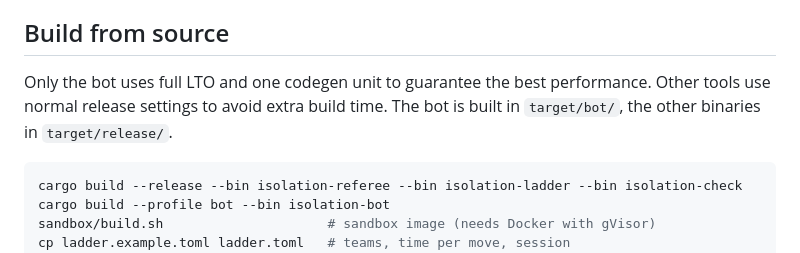
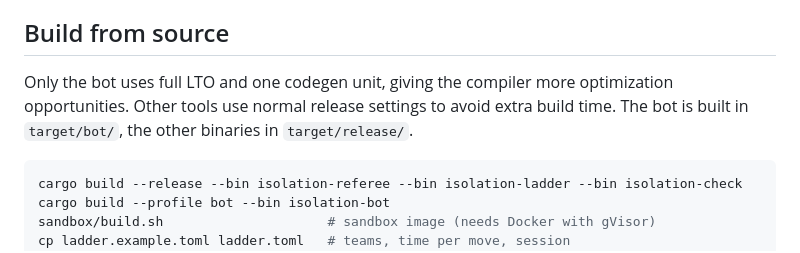
Before and after one commit to Merlin-Clos/LOG200-Scoreboard, a Markdown page: README.md, the part around the change. GitHub-like rendering.

````diff
--- a/README.md
+++ b/README.md
@@ -61,7 +61,7 @@ The referee contract and the JSONL format are described in `docs/formats.md`. An
 
 ## Build from source
 
-Only the bot uses full LTO and one codegen unit to guarantee the best performance. Other tools use normal release settings to avoid extra build time. The bot is built in `target/bot/`, the other binaries in `target/release/`.
+Only the bot uses full LTO and one codegen unit, giving the compiler more optimization opportunities. Other tools use normal release settings to avoid extra build time. The bot is built in `target/bot/`, the other binaries in `target/release/`.
 
 ```sh
 cargo build --release --bin isolation-referee --bin isolation-ladder --bin isolation-check
````
